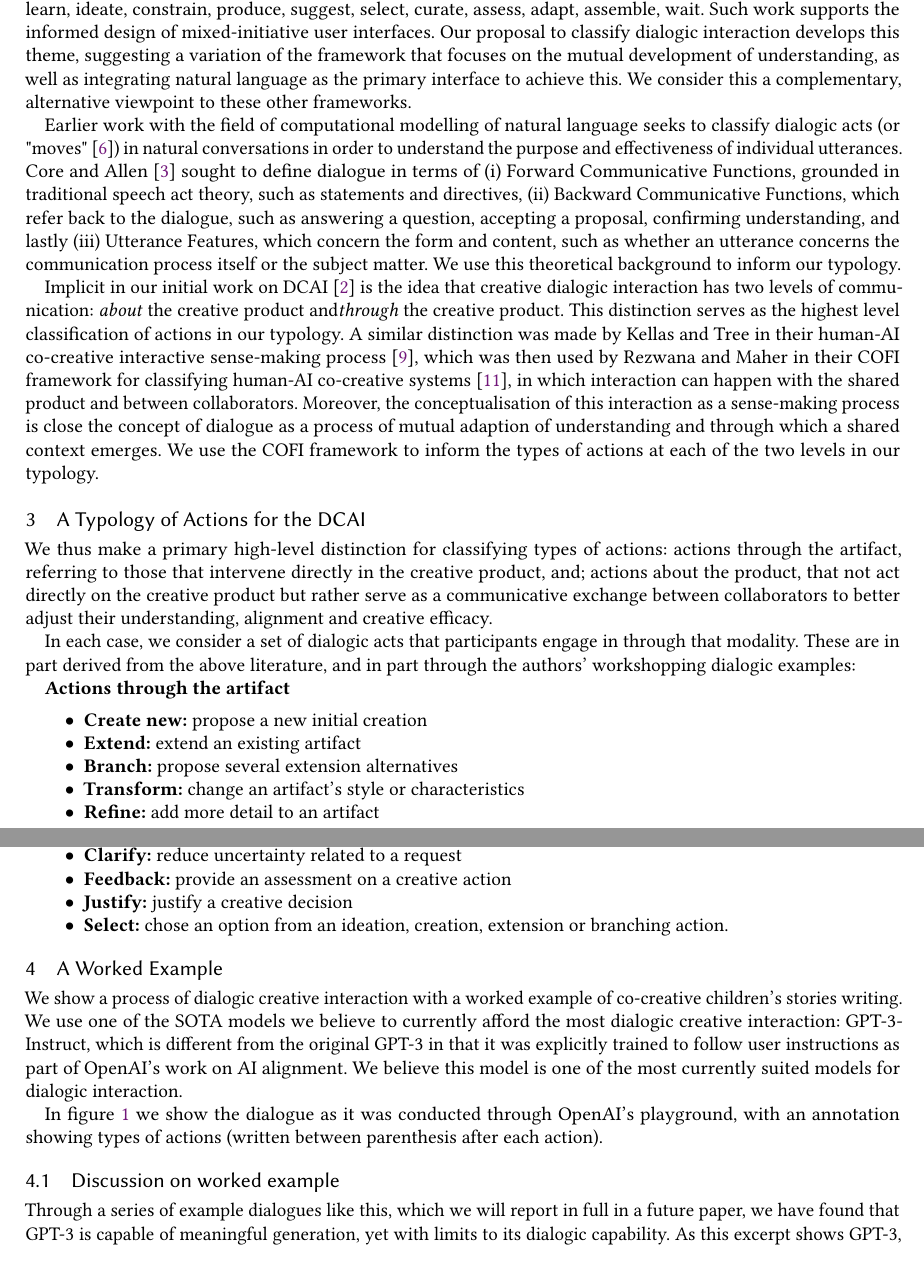
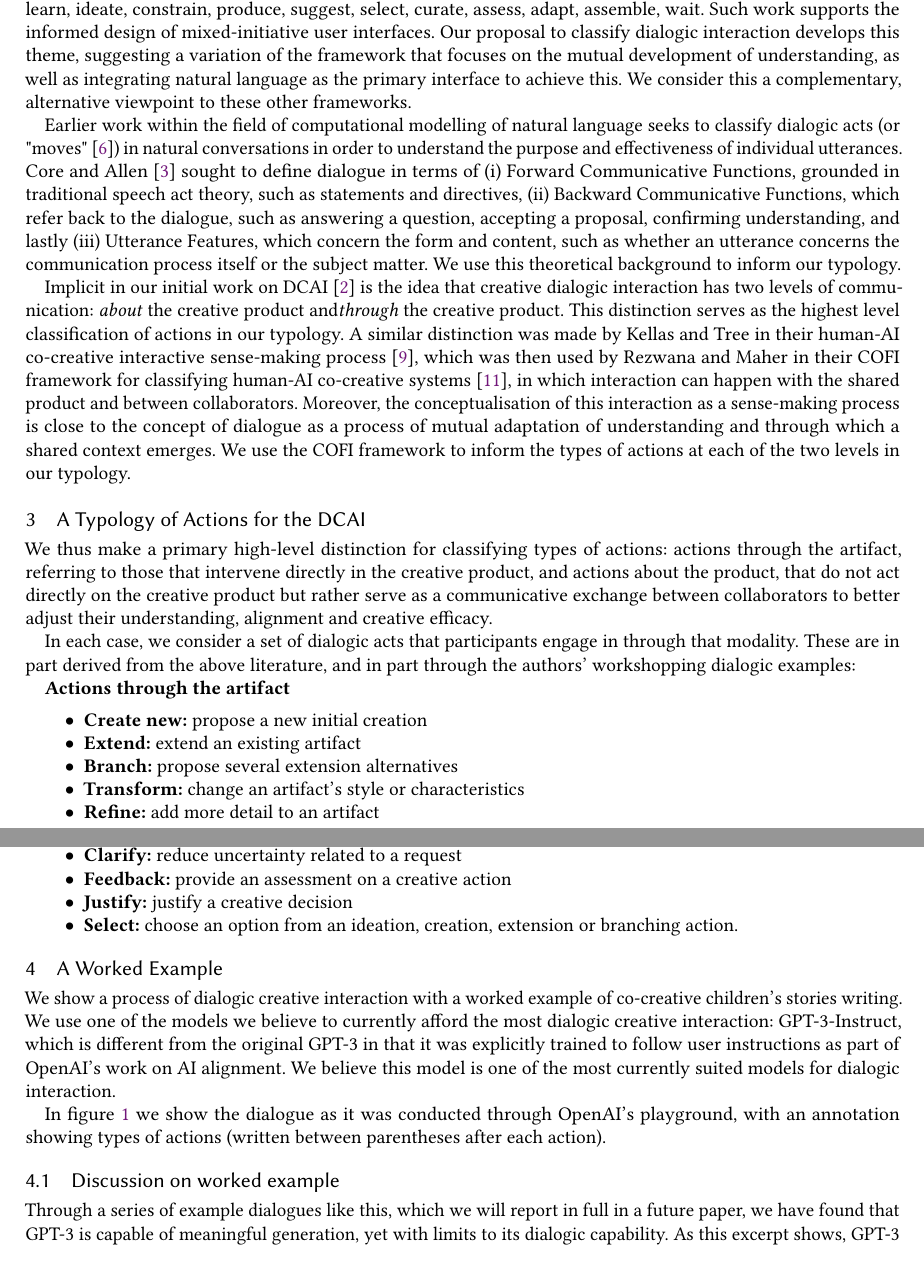
Before and after one commit to rodolfoocampo/GenCHI-22-Workshop-Paper, a LaTeX paper (ocampo2022-v2.tex): two parts of pages 2 and 3 of 5, joined at a grey line, cut so that both start at the same text. Compiled offline with pdfLaTeX.

Commit message:
Update LaTeX document formatting and content

```diff
--- a/ocampo2022-v2.tex
+++ b/ocampo2022-v2.tex
@@ -1,6 +1,6 @@
 \documentclass[acmlarge, nonacm, screen]{acmart} % acmarticle format, nonacm paper
 
-\acmConference[GenAICHI]{The The CHI 2022 Workshop on Generative AI and HCI} % need to include this to suppress addresses footer
+\acmConference[GenAICHI]{The CHI 2022 Workshop on Generative AI and HCI} % need to include this to suppress addresses footer
 
 
 \newcommand\extrafootertext[1]{% this command adds a non-numbered footnote
@@ -151,15 +151,15 @@ We then provide an example of a DCAI interaction using GPT-3 and analyse it usin
 
 This work is closely related to efforts in mixed-initiative generative systems and human-computer co-creativity to classify interaction flows. For example, \citet{mullermixed} extend previous work by \citep{spoto17} to come up with a classification of 11 actions that can be performed by humans and computers in creative collaborative workflows: learn, ideate, constrain, produce, suggest, select, curate, assess, adapt, assemble, wait. Such work supports the informed design of mixed-initiative user interfaces. Our proposal to classify dialogic interaction develops this theme, suggesting a variation of the framework that focuses on the mutual development of understanding, as well as integrating natural language as the primary interface to achieve this. We consider this a complementary, alternative viewpoint to these other frameworks.
 
-Earlier work with the field of computational modelling of natural language seeks to classify dialogic acts (or "moves" \citep{ginzburg201016}) in natural conversations in order to understand the purpose and effectiveness of individual utterances. \citet{core1997coding} sought to define dialogue in terms of (i) Forward Communicative Functions, grounded in traditional speech act theory, such as statements and directives, (ii) Backward Communicative Functions, which refer back to the dialogue, such as answering a question, accepting a proposal, confirming understanding, and lastly (iii) Utterance Features, which concern the form and content, such as whether an utterance concerns the communication process itself or the subject matter. We use this theoretical background to inform our typology.
+Earlier work within the field of computational modelling of natural language seeks to classify dialogic acts (or "moves" \citep{ginzburg201016}) in natural conversations in order to understand the purpose and effectiveness of individual utterances. \citet{core1997coding} sought to define dialogue in terms of (i) Forward Communicative Functions, grounded in traditional speech act theory, such as statements and directives, (ii) Backward Communicative Functions, which refer back to the dialogue, such as answering a question, accepting a proposal, confirming understanding, and lastly (iii) Utterance Features, which concern the form and content, such as whether an utterance concerns the communication process itself or the subject matter. We use this theoretical background to inform our typology.
 
 %Kaz, is this idea formally picked up elsewhere in your prior work? And do you know it being referenced in Colton, Kantosalo or elsewhere?
-Implicit in our initial work on DCAI \citep{bownspeculative2020} is the idea that creative dialogic interaction has two levels of communication: \emph{about} the creative product and\emph{through} the creative product. This distinction serves as the highest level classification of actions in our typology. A similar distinction was made by Kellas and Tree in their human-AI co-creative interactive sense-making process \cite{Kellas2005-lc}, which was then used by Rezwana and Maher in their COFI framework for classifying human-AI co-creative systems \cite{Rezwana_undated-dr}, in which interaction can happen with the shared product and between collaborators. Moreover, the conceptualisation of this interaction as a sense-making process is close the concept of dialogue as a process of mutual adaption of understanding and through which a shared context emerges. We use the COFI framework to inform the types of actions at each of the two levels in our typology.
+Implicit in our initial work on DCAI \citep{bownspeculative2020} is the idea that creative dialogic interaction has two levels of communication: \emph{about} the creative product and\emph{through} the creative product. This distinction serves as the highest level classification of actions in our typology. A similar distinction was made by Kellas and Tree in their human-AI co-creative interactive sense-making process \cite{Kellas2005-lc}, which was then used by Rezwana and Maher in their COFI framework for classifying human-AI co-creative systems \cite{Rezwana_undated-dr}, in which interaction can happen with the shared product and between collaborators. Moreover, the conceptualisation of this interaction as a sense-making process is close to the concept of dialogue as a process of mutual adaptation of understanding and through which a shared context emerges. We use the COFI framework to inform the types of actions at each of the two levels in our typology.
 %Does this sentence accurately capture how we are engaging with this work?
 
 \section{A Typology of Actions for the DCAI}
 
-We thus make a primary high-level distinction for classifying types of actions: actions through the artifact, referring to those that intervene directly in the creative product, and; actions about the product, that not act directly on the creative product but rather serve as a communicative exchange between collaborators to better adjust their understanding, alignment and creative efficacy.
+We thus make a primary high-level distinction for classifying types of actions: actions through the artifact, referring to those that intervene directly in the creative product, and actions about the product, that do not act directly on the creative product but rather serve as a communicative exchange between collaborators to better adjust their understanding, alignment and creative efficacy.
 
 In each case, we consider a set of dialogic acts that participants engage in through that modality. These are in part derived from the above literature, and in part through the authors' workshopping dialogic examples:
 
@@ -184,13 +184,13 @@ In each case, we consider a set of dialogic acts that participants engage in thr
   \item \relax \textbf{Clarify:} reduce uncertainty related to a request
   \item \relax \textbf{Feedback:} provide an assessment on a creative action
   \item \relax \textbf{Justify:} justify a creative decision
-  \item \relax \textbf{Select:} chose an option from an ideation, creation, extension or branching action.
+  \item \relax \textbf{Select:} choose an option from an ideation, creation, extension or branching action.
 \end{itemize}
 
 \section{A Worked Example}
-We show a process of dialogic creative interaction with a worked example of co-creative children's stories writing. We use one of the SOTA models we believe to currently afford the most dialogic creative interaction: GPT-3-Instruct, which is different from the original GPT-3 in that it was explicitly trained to follow user instructions as part of OpenAI's work on AI alignment. We believe this model is one of the most currently suited models for dialogic interaction.
+We show a process of dialogic creative interaction with a worked example of co-creative children's stories writing. We use one of the models we believe to currently afford the most dialogic creative interaction: GPT-3-Instruct, which is different from the original GPT-3 in that it was explicitly trained to follow user instructions as part of OpenAI's work on AI alignment. We believe this model is one of the most currently suited models for dialogic interaction.
 
-In figure \ref{fig:transcript} we show the dialogue as it was conducted through OpenAI's playground, with an annotation showing types of actions (written between parenthesis after each action).
+In figure \ref{fig:transcript} we show the dialogue as it was conducted through OpenAI's playground, with an annotation showing types of actions (written between parentheses after each action).
 %Terminology: are we calling these "dialogic actions"? Then let's be consistent. Above we say actions, acts and interactions.
 
 \begin{figure}
```
Also changed, not shown: ocampo2022-v2.tex (6 more changed lines).
